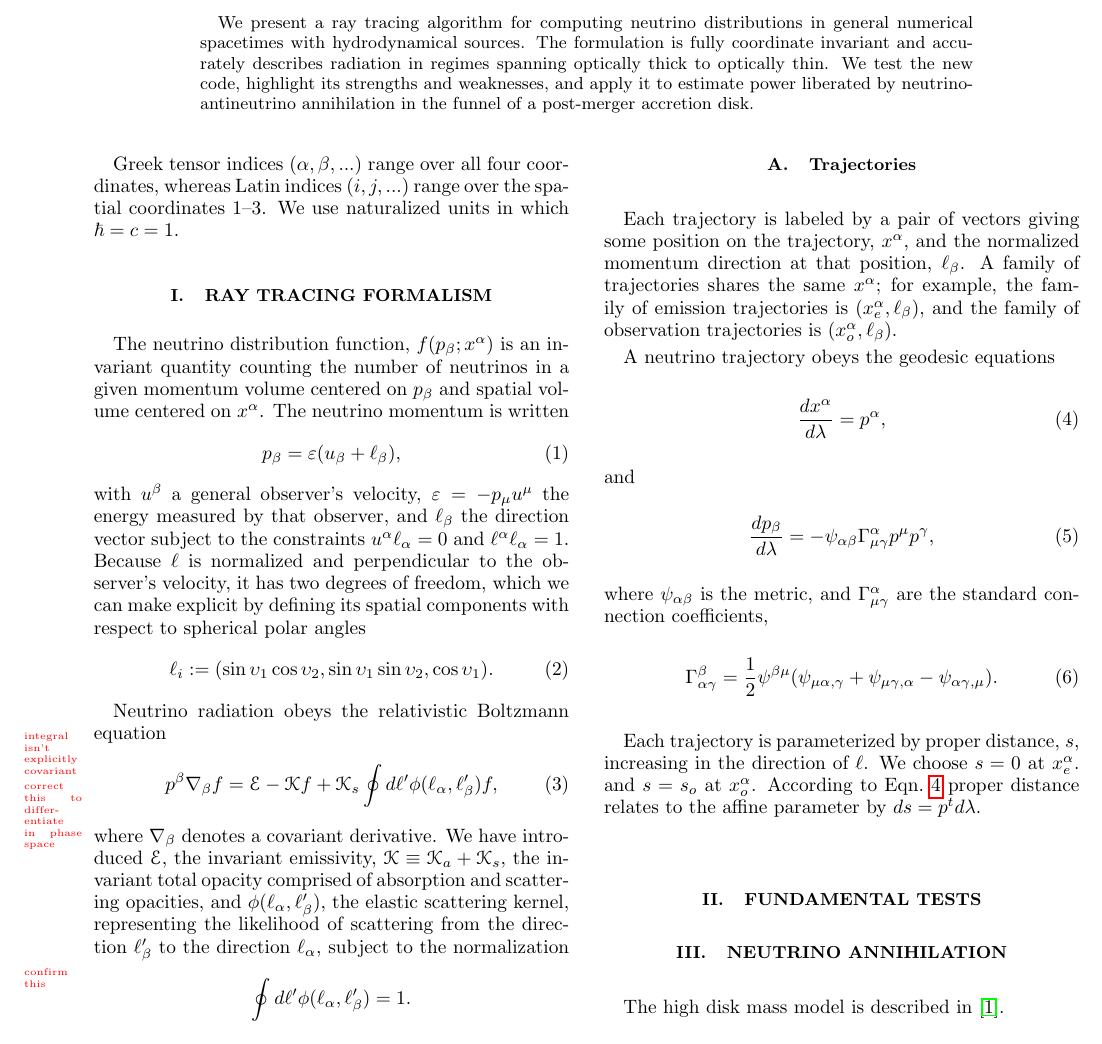
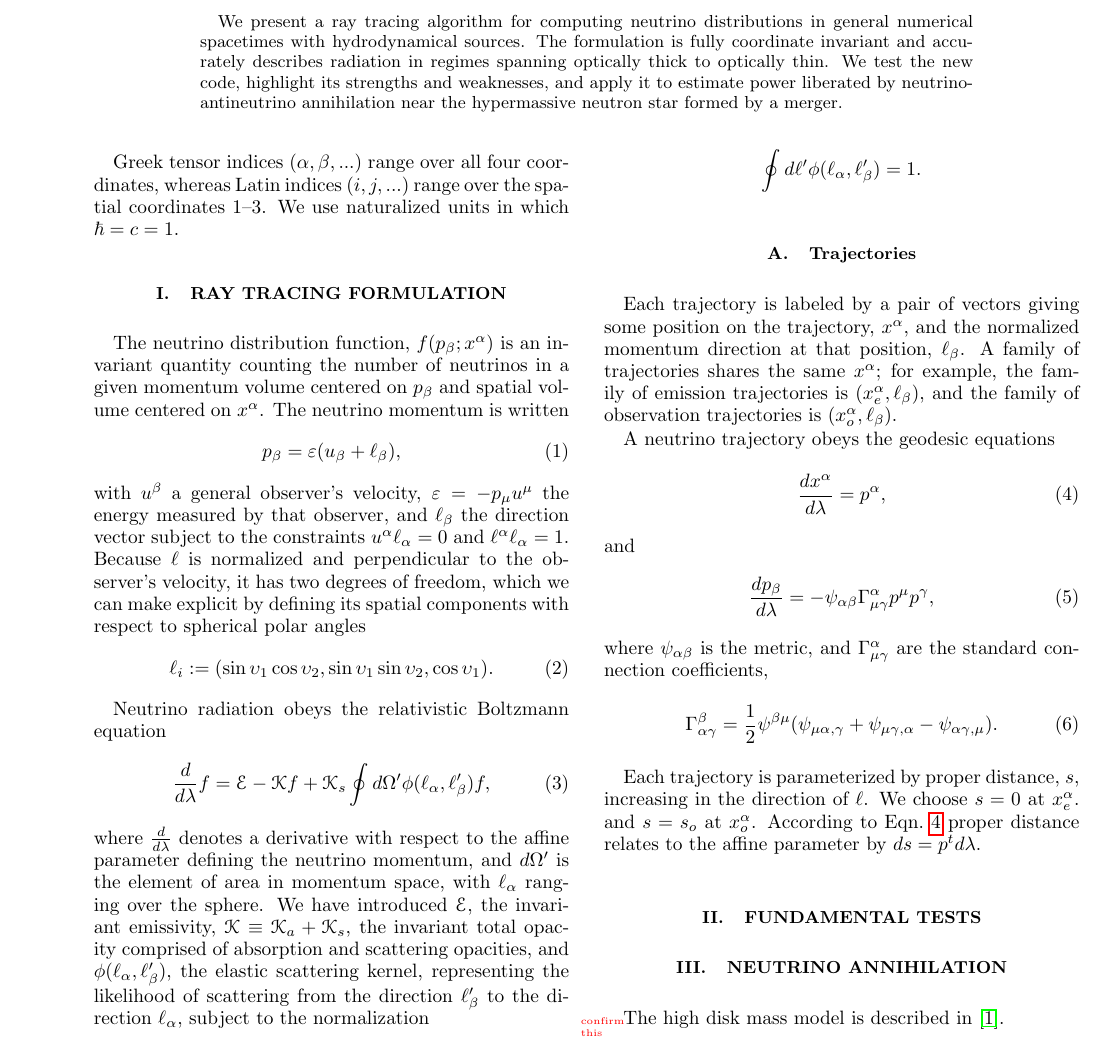
Before and after one commit to mbdeaton/NeutrinoAnnihilationPaper, a LaTeX paper (paper.tex): part of page 1 of 2, cut so that both start at the same text. Compiled offline with pdfLaTeX.

Commit message:
Remove some todos and fix notation

```diff
--- a/paper.tex
+++ b/paper.tex
@@ -67,8 +67,8 @@
   radiation in regimes spanning optically thick to optically thin.
   We test the new code, highlight its strengths and weaknesses, and
   apply it to estimate power
-  liberated by neutrino-antineutrino annihilation in the funnel of a
-  post-merger accretion disk.
+  liberated by neutrino-antineutrino annihilation near the hypermassive neutron
+  star formed by a merger.
 \end{abstract}
 
 \maketitle
@@ -77,7 +77,7 @@ Greek tensor indices ($\alpha, \beta, ...$) range over all four coordinates,
 whereas Latin indices ($i, j, ...$) range over the spatial coordinates 1--3.
 We use naturalized units in which $\hbar=c=1$.
 
-\section{Ray tracing formalism}
+\section{Ray tracing formulation}
 
 The neutrino distribution function, $f(p_\beta; x^\alpha)$ is an invariant
 quantity counting the number of neutrinos in a given momentum volume centered on
@@ -102,14 +102,16 @@ spatial components with respect to spherical polar angles
 \end{equation}
 
 Neutrino radiation obeys the relativistic Boltzmann equation
-\todo{integral isn't explicitly covariant}
-\todo{correct this to differentiate in phase space}
 \begin{equation}
   \label{eqn:boltzmann}
-  p^\beta \nabla_\beta f = \mathscr{E} - \mathscr{K} f
-  + \mathscr{K}_s \oint d\ell' \phi(\ell_\alpha,\ell_\beta') f,
+  \frac{d}{d\lambda}f = \mathscr{E} - \mathscr{K} f
+  + \mathscr{K}_s \oint d\Omega' \phi(\ell_\alpha,\ell_\beta') f,
 \end{equation}
-where $\nabla_\beta$ denotes a covariant derivative. We have introduced
+where $\frac{d}{d\lambda}$ denotes a derivative with respect to the affine
+parameter defining the neutrino momentum,
+and $d\Omega'$ is the element of area in momentum space, with $\ell_\alpha$
+ranging over the sphere.
+We have introduced
 $\mathscr{E}$, the invariant emissivity,
 $\mathscr{K}\equiv\mathscr{K}_a+\mathscr{K}_s$, the invariant total opacity
 comprised of absorption and scattering opacities, and
```
